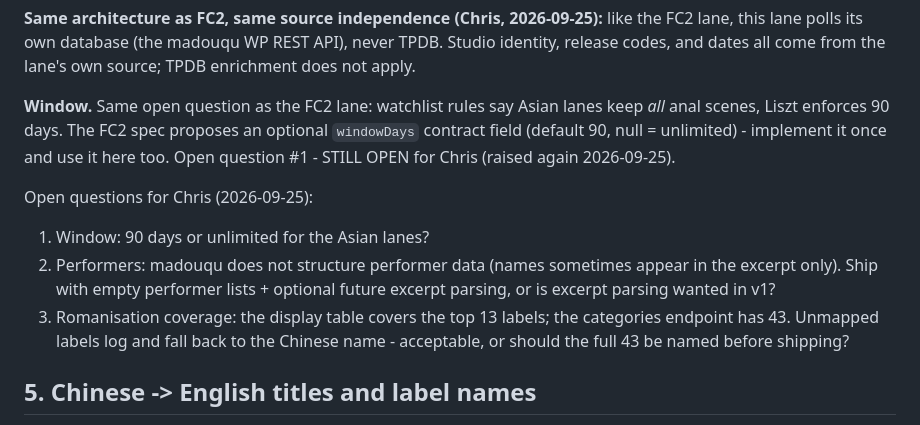
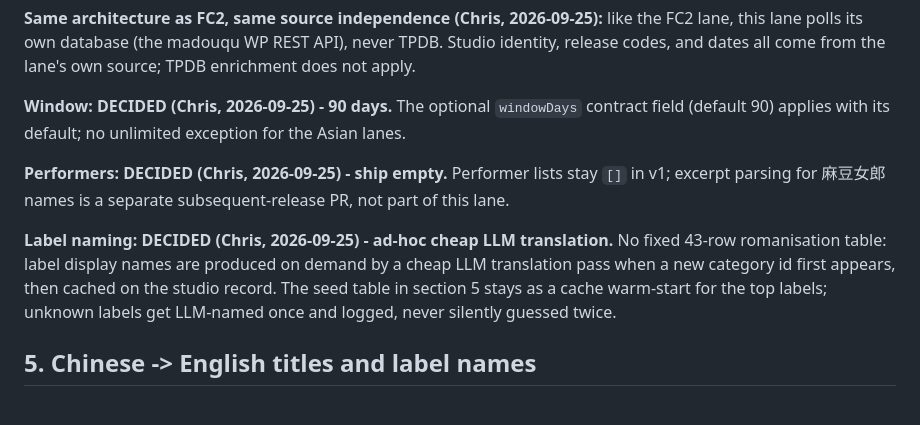
Before and after one commit to townsc01/liszt, a Markdown page: docs/lanes/madouqu-mainland-taiwan-anal.md, the part around the change. Drawn GitHub-style.

Commit message:
Chris's rulings: windowDays=90 for Asian lanes, performers ship empty (excerpt parsing = later PR), label names via ad-hoc cheap LLM translation cached on the studio record

```diff
--- a/docs/lanes/madouqu-mainland-taiwan-anal.md
+++ b/docs/lanes/madouqu-mainland-taiwan-anal.md
@@ -118,19 +118,17 @@ watchlist can group and filter by real label from day one. Small, backward-compa
 this lane polls its own database (the madouqu WP REST API), never TPDB. Studio identity,
 release codes, and dates all come from the lane's own source; TPDB enrichment does not apply.
 
-**Window.** Same open question as the FC2 lane: watchlist rules say Asian lanes keep *all* anal
-scenes, Liszt enforces 90 days. The FC2 spec proposes an optional `windowDays` contract field
-(default 90, null = unlimited) - implement it once and use it here too. Open question #1 -
-STILL OPEN for Chris (raised again 2026-09-25).
+**Window: DECIDED (Chris, 2026-09-25) - 90 days.** The optional `windowDays` contract field
+(default 90) applies with its default; no unlimited exception for the Asian lanes.
 
-Open questions for Chris (2026-09-25):
-1. Window: 90 days or unlimited for the Asian lanes?
-2. Performers: madouqu does not structure performer data (names sometimes appear in the excerpt
-   only). Ship with empty performer lists + optional future excerpt parsing, or is excerpt
-   parsing wanted in v1?
-3. Romanisation coverage: the display table covers the top 13 labels; the categories endpoint
-   has 43. Unmapped labels log and fall back to the Chinese name - acceptable, or should the
-   full 43 be named before shipping?
+**Performers: DECIDED (Chris, 2026-09-25) - ship empty.** Performer lists stay `[]` in v1;
+excerpt parsing for 麻豆女郎 names is a separate subsequent-release PR, not part of this lane.
+
+**Label naming: DECIDED (Chris, 2026-09-25) - ad-hoc cheap LLM translation.** No fixed 43-row
+romanisation table: label display names are produced on demand by a cheap LLM translation pass
+when a new category id first appears, then cached on the studio record. The seed table in
+section 5 stays as a cache warm-start for the top labels; unknown labels get LLM-named once and
+logged, never silently guessed twice.
 
 ## 5. Chinese -> English titles and label names
 
```
